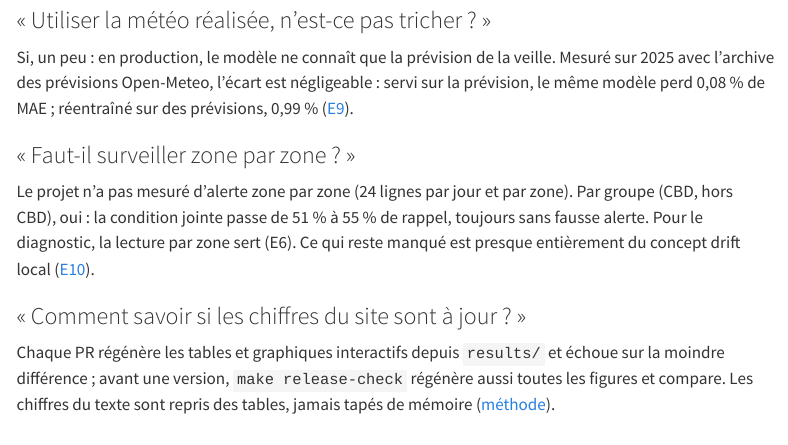
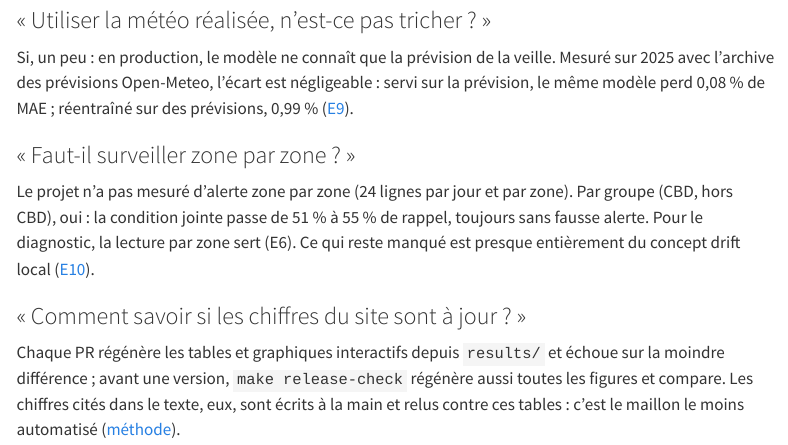
Before and after one commit to gwils28/zonefleet-observability, a Quarto document (site/faq.qmd): the page in a window 1100 px wide, from 1940 px down. Rendered offline with R 4.5, knitr and Pandoc in place of Quarto, with nearby package versions; menus at the side of the page are left out.

Commit message:
fix(faq): les chiffres du texte sont relus, pas générés

```diff
--- a/site/faq.qmd
+++ b/site/faq.qmd
@@ -97,5 +97,6 @@ qui reste manqué est presque entièrement du concept drift local
 ### « Comment savoir si les chiffres du site sont à jour ? »
 Chaque PR régénère les tables et graphiques interactifs depuis `results/` et échoue sur
 la moindre différence ; avant une version, `make release-check` régénère aussi toutes les
-figures et compare. Les chiffres du texte sont repris des tables, jamais tapés de mémoire
+figures et compare. Les chiffres cités dans le texte, eux, sont écrits à la main et
+relus contre ces tables : c'est le maillon le moins automatisé
 ([méthode](methode.qmd)).
```
